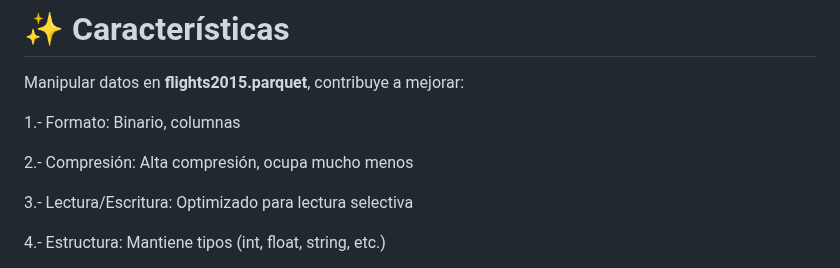
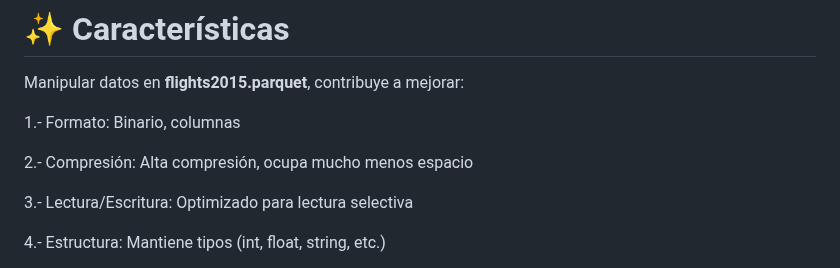
Before and after one commit to Marion13673/MARION, a Markdown page: README.md, the part around the change. GitHub-like rendering.

```diff
--- a/README.md
+++ b/README.md
@@ -47,7 +47,7 @@ Manipular datos en **flights2015.parquet**, contribuye a mejorar:
 
 1.- Formato:  Binario, columnas
 
-2.- Compresión:  Alta compresión, ocupa mucho menos
+2.- Compresión:  Alta compresión, ocupa mucho menos espacio
 
 3.- Lectura/Escritura:  Optimizado para lectura selectiva
 
```
